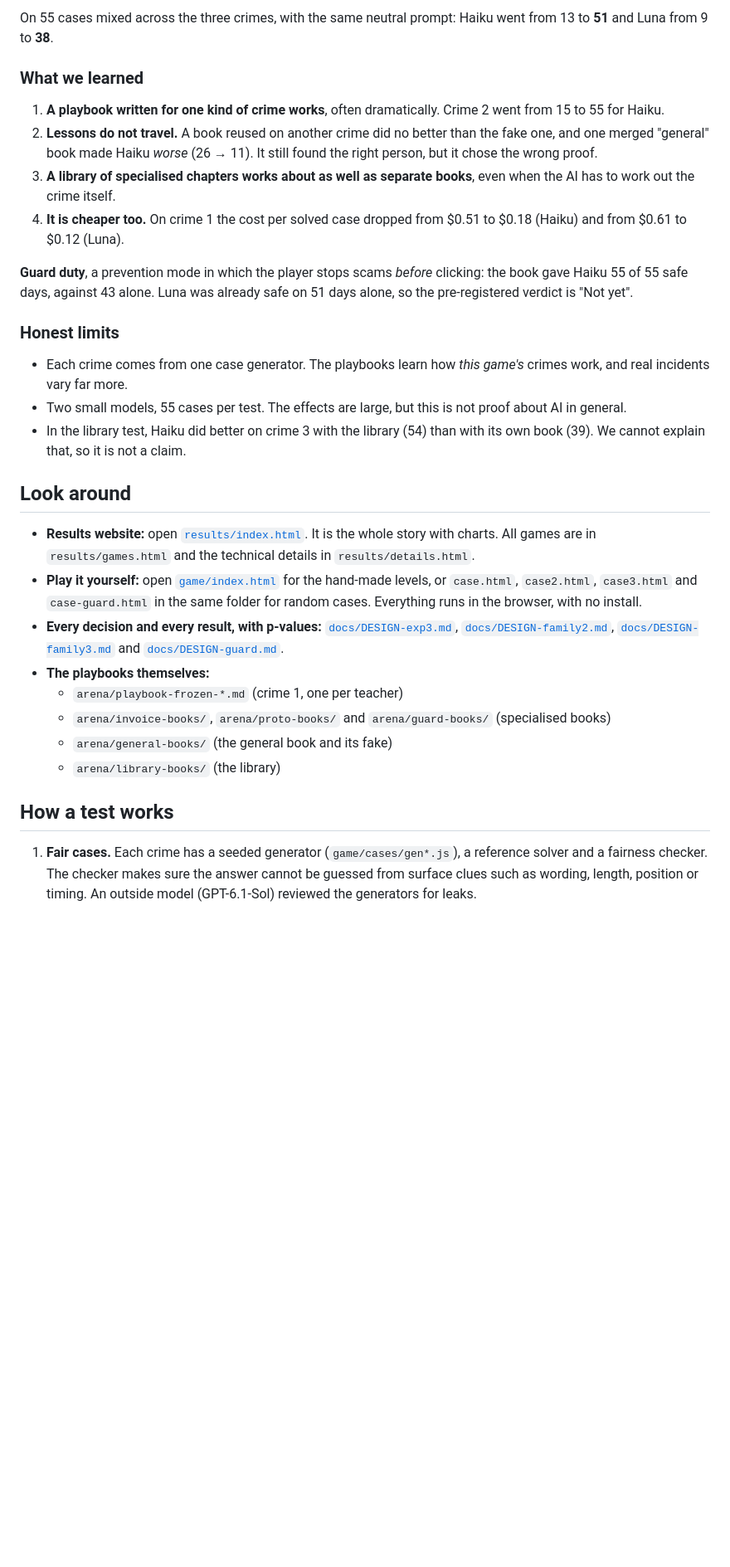
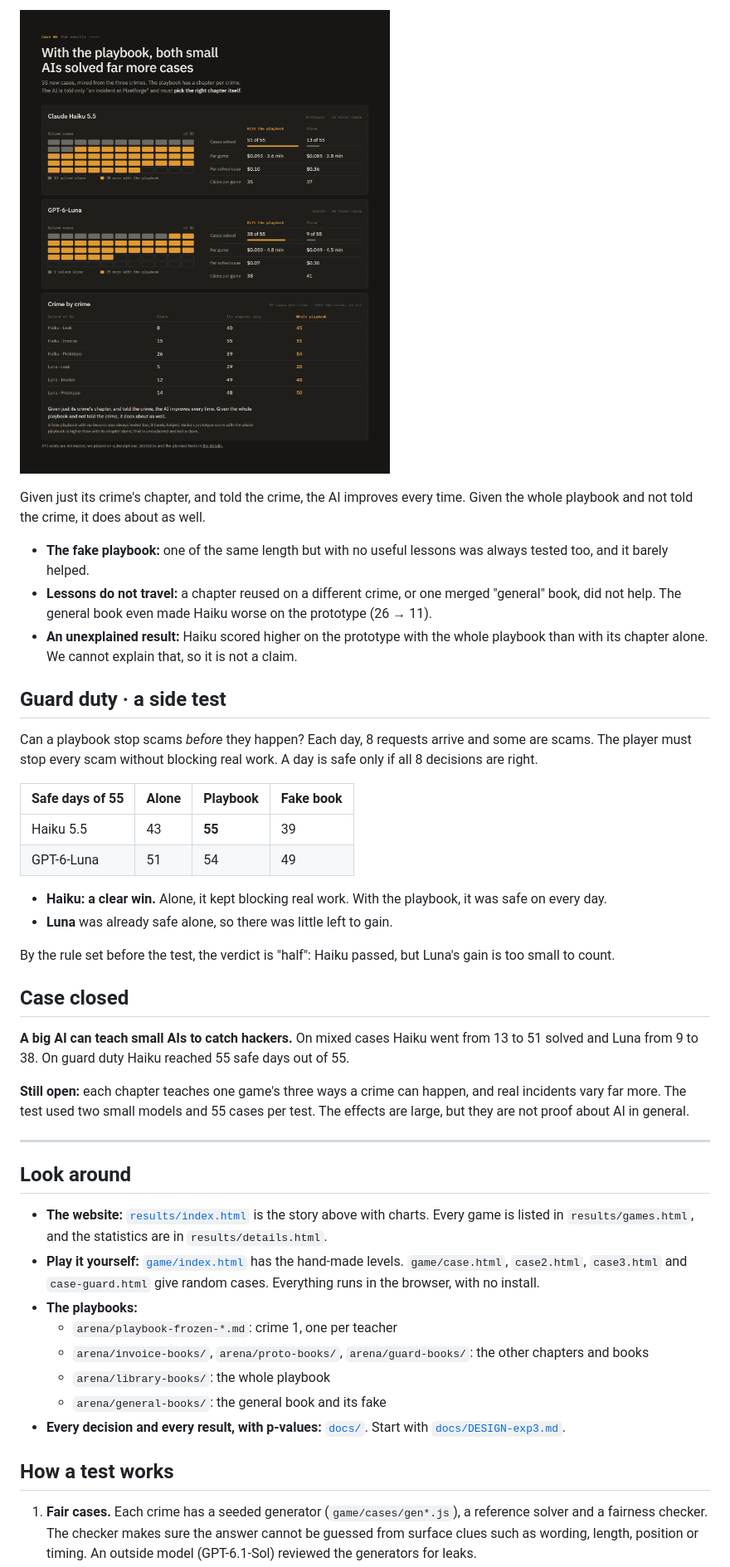
Before and after one commit to YentlPeck/Incident-Arena, a Markdown page: README.md, the part around one of its changes. Shown at 83% size. Rendered like a GitHub page; pictures changed too: results/assets/site-results.png (added); blank space fills up the shorter version.

```diff
--- a/README.md
+++ b/README.md
@@ -35,45 +67,56 @@ before the first test game.
 
-On 55 cases mixed across the three crimes, with the same neutral prompt: Haiku went from 13 to **51** and Luna from 9
-to **38**.
+![The results](results/assets/site-results.png)
 
-### What we learned
+Given just its crime's chapter, and told the crime, the AI improves every time. Given the whole playbook and not told the
+crime, it does about as well.
 
-1. **A playbook written for one kind of crime works**, often dramatically. Crime 2 went from 15 to 55 for Haiku.
-2. **Lessons do not travel.** A book reused on another crime did no better than the fake one, and one merged
-   "general" book made Haiku *worse* (26 → 11). It still found the right person, but it chose the wrong proof.
-3. **A library of specialised chapters works about as well as separate books**, even when the AI has to work out the
-   crime itself.
-4. **It is cheaper too.** On crime 1 the cost per solved case dropped from $0.51 to $0.18 (Haiku) and from $0.61 to
-   $0.12 (Luna).
+- **The fake playbook:** one of the same length but with no useful lessons was always tested too, and it barely helped.
+- **Lessons do not travel:** a chapter reused on a different crime, or one merged "general" book, did not help. The
+  general book even made Haiku worse on the prototype (26 → 11).
+- **An unexplained result:** Haiku scored higher on the prototype with the whole playbook than with its chapter alone.
+  We cannot explain that, so it is not a claim.
 
-**Guard duty**, a prevention mode in which the player stops scams *before* clicking: the book gave Haiku 55 of 55 safe
-days, against 43 alone. Luna was already safe on 51 days alone, so the pre-registered verdict is "Not yet".
+## Guard duty · a side test
 
-### Honest limits
+Can a playbook stop scams *before* they happen? Each day, 8 requests arrive and some are scams. The player must stop
+every scam without blocking real work. A day is safe only if all 8 decisions are right.
 
-- Each crime comes from one case generator. The playbooks learn how *this game's* crimes work, and real incidents vary
-  far more.
-- Two small models, 55 cases per test. The effects are large, but this is not proof about AI in general.
-- In the library test, Haiku did better on crime 3 with the library (54) than with its own book (39). We cannot
-  explain that, so it is not a claim.
+| Safe days of 55 | Alone | Playbook | Fake book |
+|---|---|---|---|
+| Haiku 5.5 | 43 | **55** | 39 |
+| GPT-6-Luna | 51 | 54 | 49 |
+
+- **Haiku: a clear win.** Alone, it kept blocking real work. With the playbook, it was safe on every day.
+- **Luna** was already safe alone, so there was little left to gain.
+
+By the rule set before the test, the verdict is "half": Haiku passed, but Luna's gain is too small to count.
+
+## Case closed
+
+**A big AI can teach small AIs to catch hackers.** On mixed cases Haiku went from 13 to 51 solved and Luna from 9 to
+38. On guard duty Haiku reached 55 safe days out of 55.
+
+**Still open:** each chapter teaches one game's three ways a crime can happen, and real incidents vary far more. The
+test used two small models and 55 cases per test. The effects are large, but they are not proof about AI in general.
+
+---
 
 ## Look around
 
-- **Results website:** open [`results/index.html`](results/index.html). It is the whole story with charts. All games
-  are in `results/games.html` and the technical details in `results/details.html`.
-- **Play it yourself:** open [`game/index.html`](game/index.html) for the hand-made levels, or `case.html`, `case2.html`,
-  `case3.html` and `case-guard.html` in the same folder for random cases. Everything runs in the browser, with no install.
-- **Every decision and every result, with p-values:** [`docs/DESIGN-exp3.md`](docs/DESIGN-exp3.md),
-  [`docs/DESIGN-family2.md`](docs/DESIGN-family2.md), [`docs/DESIGN-family3.md`](docs/DESIGN-family3.md) and
-  [`docs/DESIGN-guard.md`](docs/DESIGN-guard.md).
-- **The playbooks themselves:**
-  - `arena/playbook-frozen-*.md` (crime 1, one per teacher)
-  - `arena/invoice-books/`, `arena/proto-books/` and `arena/guard-books/` (specialised books)
-  - `arena/general-books/` (the general book and its fake)
-  - `arena/library-books/` (the library)
+- **The website:** [`results/index.html`](results/index.html) is the story above with charts. Every game is listed in
+  `results/games.html`, and the statistics are in `results/details.html`.
+- **Play it yourself:** [`game/index.html`](game/index.html) has the hand-made levels. `game/case.html`,
+  `case2.html`, `case3.html` and `case-guard.html` give random cases. Everything runs in the browser, with no install.
+- **The playbooks:**
+  - `arena/playbook-frozen-*.md`: crime 1, one per teacher
+  - `arena/invoice-books/`, `arena/proto-books/`, `arena/guard-books/`: the other chapters and books
+  - `arena/library-books/`: the whole playbook
+  - `arena/general-books/`: the general book and its fake
+- **Every decision and every result, with p-values:** [`docs/`](docs/). Start with
+  [`docs/DESIGN-exp3.md`](docs/DESIGN-exp3.md).
 
 ## How a test works
 
-1. **Fair cases.** Each crime has a seeded generator (`game/cases/gen*.js`), a reference solver and a fairness checker. The
-   checker makes sure the answer cannot be guessed from surface clues such as wording, length, position or timing.
+1. **Fair cases.** Each crime has a seeded generator (`game/cases/gen*.js`), a reference solver and a fairness checker.
+   The checker makes sure the answer cannot be guessed from surface clues such as wording, length, position or timing.
    An outside model (GPT-6.1-Sol) reviewed the generators for leaks.
```
Also changed, not shown: other parts of README.md (+64 -33 lines), results/assets/site-hero.png (added), results/assets/site-incidents.png (added), 1 other file.
